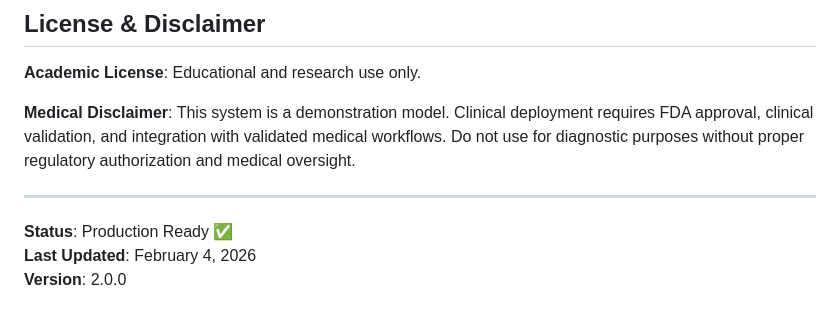
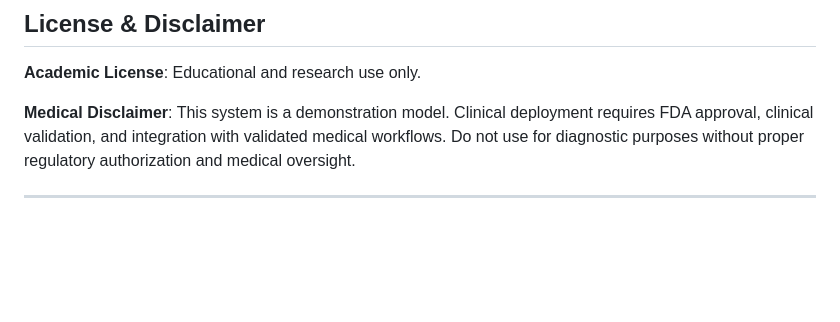
Before and after one commit to sugumark25/Metastatic_Tissue_Detection, a Markdown page: README.md, the part around the change. GitHub-like rendering; blank space fills up the shorter version.

Commit message:
commit
Removed status, last updated, and version information from README.

```diff
--- a/README.md
+++ b/README.md
@@ -464,7 +464,3 @@ Metastatic_Image_Detection/
 **Medical Disclaimer**: This system is a demonstration model. Clinical deployment requires FDA approval, clinical validation, and integration with validated medical workflows. Do not use for diagnostic purposes without proper regulatory authorization and medical oversight.
 
 ---
-
-**Status**: Production Ready ✅
-**Last Updated**: February 4, 2026
-**Version**: 2.0.0
```
